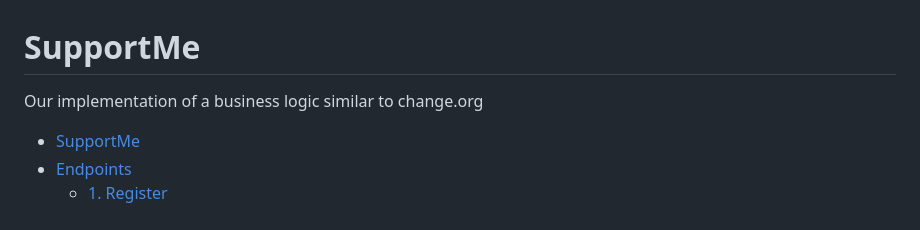
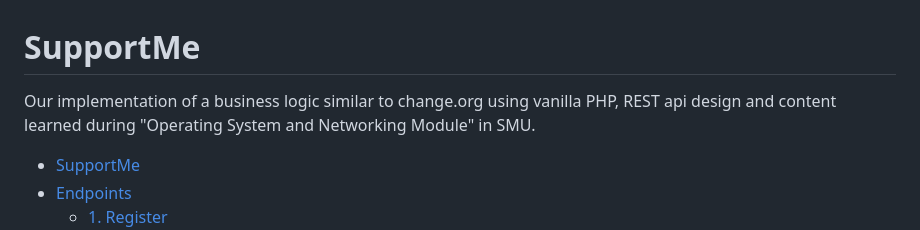
Before and after one commit to neilscallywag/SupportMe, a Markdown page: README.md, the part around the change. GitHub-like rendering.

```diff
--- a/README.md
+++ b/README.md
@@ -1,6 +1,6 @@
 # SupportMe
 
-Our implementation of a business logic similar to change.org
+Our implementation of a business logic similar to change.org using vanilla PHP, REST api design and content learned during "Operating System and Networking Module" in SMU.
 
 - [SupportMe](#supportme)
 - [Endpoints](#endpoints)
```
